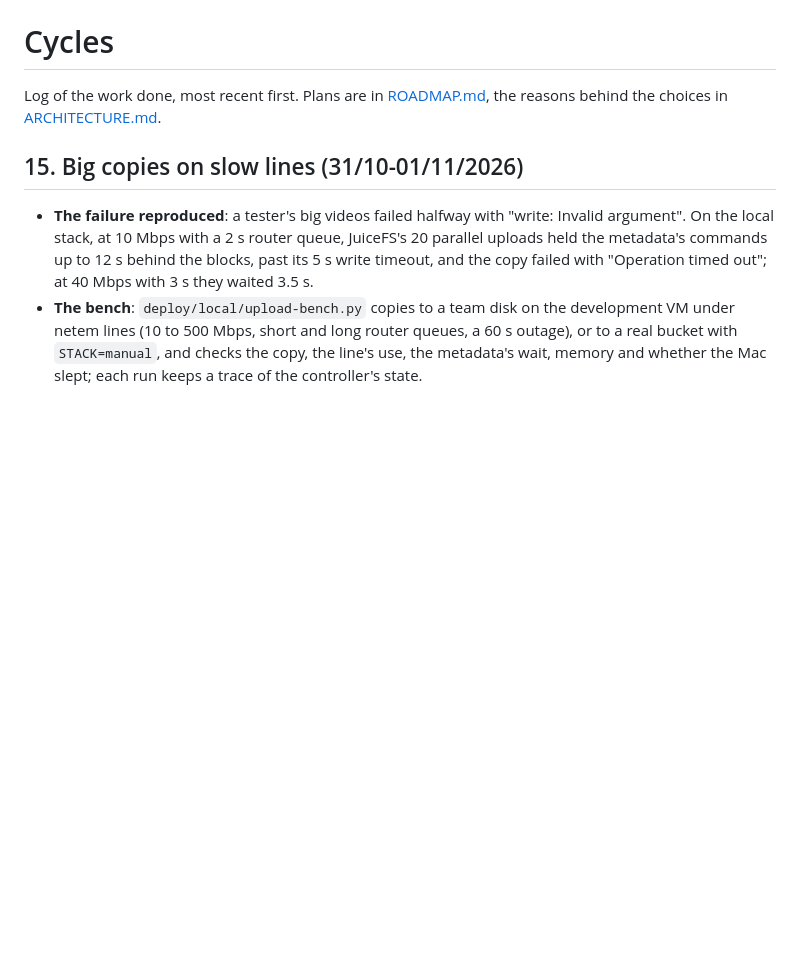
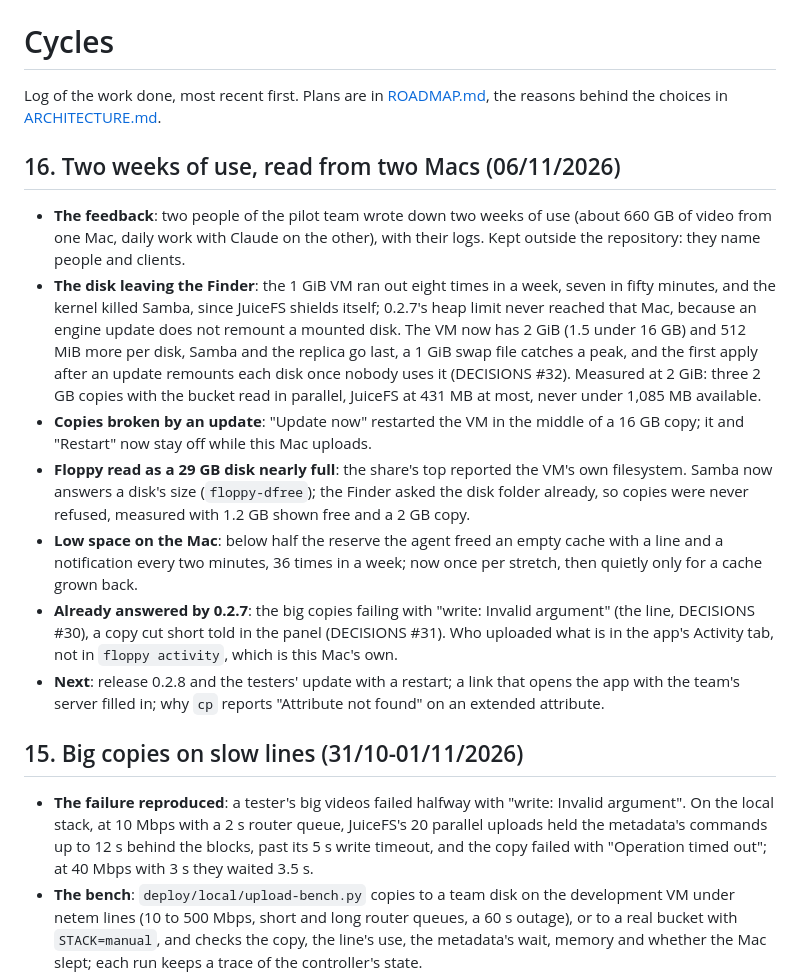
Before and after one commit to essedev/floppy, a Markdown page: docs/CYCLES.md, the part around the change. Rendered like a GitHub page; blank space fills up the shorter version.

Commit message:
docs: cycle 16, two weeks of use read from two Macs
Co-Authored-By: Claude Opus 5.5 <noreply@anthropic.com>

```diff
--- a/docs/CYCLES.md
+++ b/docs/CYCLES.md
@@ -1,6 +1,16 @@
 # Cycles
 
 Log of the work done, most recent first. Plans are in [ROADMAP.md](ROADMAP.md), the reasons behind the choices in [ARCHITECTURE.md](ARCHITECTURE.md).
+
+## 16. Two weeks of use, read from two Macs (06/11/2026)
+
+- **The feedback**: two people of the pilot team wrote down two weeks of use (about 660 GB of video from one Mac, daily work with Claude on the other), with their logs. Kept outside the repository: they name people and clients.
+- **The disk leaving the Finder**: the 1 GiB VM ran out eight times in a week, seven in fifty minutes, and the kernel killed Samba, since JuiceFS shields itself; 0.2.7's heap limit never reached that Mac, because an engine update does not remount a mounted disk. The VM now has 2 GiB (1.5 under 16 GB) and 512 MiB more per disk, Samba and the replica go last, a 1 GiB swap file catches a peak, and the first apply after an update remounts each disk once nobody uses it (DECISIONS #32). Measured at 2 GiB: three 2 GB copies with the bucket read in parallel, JuiceFS at 431 MB at most, never under 1,085 MB available.
+- **Copies broken by an update**: "Update now" restarted the VM in the middle of a 16 GB copy; it and "Restart" now stay off while this Mac uploads.
+- **Floppy read as a 29 GB disk nearly full**: the share's top reported the VM's own filesystem. Samba now answers a disk's size (`floppy-dfree`); the Finder asked the disk folder already, so copies were never refused, measured with 1.2 GB shown free and a 2 GB copy.
+- **Low space on the Mac**: below half the reserve the agent freed an empty cache with a line and a notification every two minutes, 36 times in a week; now once per stretch, then quietly only for a cache grown back.
+- **Already answered by 0.2.7**: the big copies failing with "write: Invalid argument" (the line, DECISIONS #30), a copy cut short told in the panel (DECISIONS #31). Who uploaded what is in the app's Activity tab, not in `floppy activity`, which is this Mac's own.
+- **Next**: release 0.2.8 and the testers' update with a restart; a link that opens the app with the team's server filled in; why `cp` reports "Attribute not found" on an extended attribute.
 
 ## 15. Big copies on slow lines (31/10-01/11/2026)
 
```
Also changed, not shown: docs/ROADMAP.md (+1 -1 lines).
